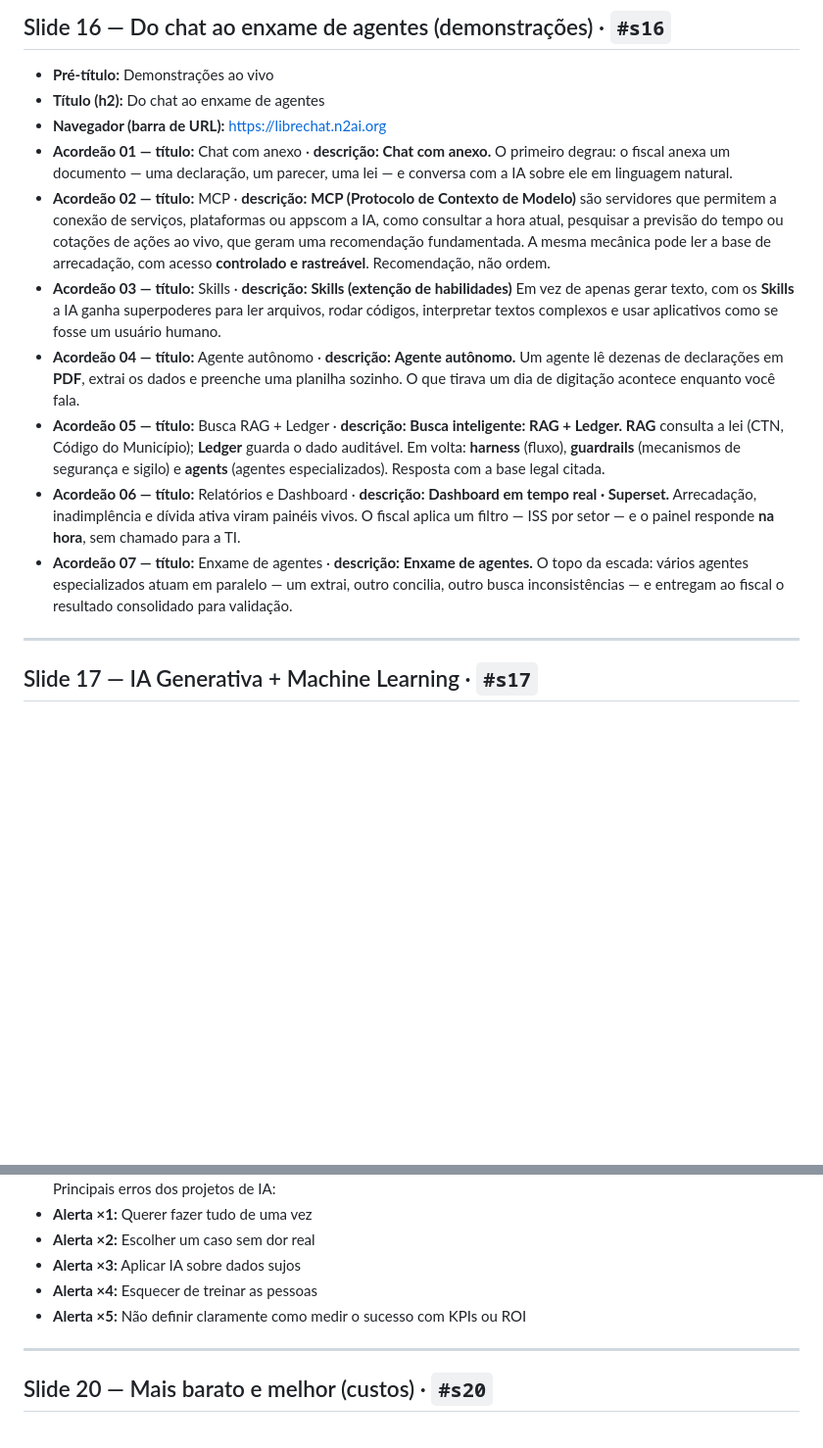
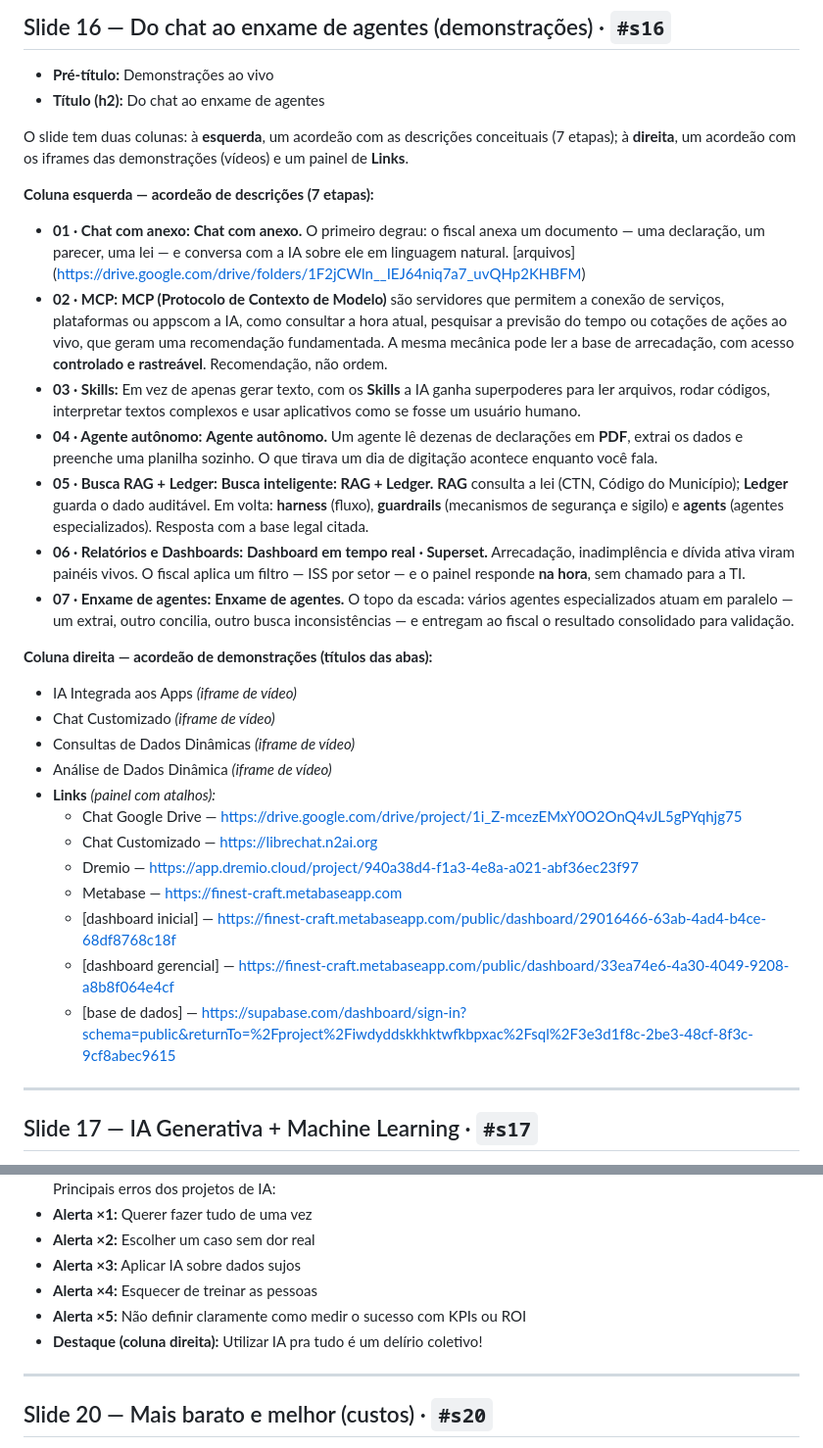
Before and after one commit to lorduakiti/apresentacao-ia-fiscal-2026, a Markdown page: texto-slides (versão 1).md, 2 parts joined by grey strips. Shown at 98% size. Rendered like a GitHub page; blank space fills up the shorter version.

```diff
--- a/texto-slides (versão 1).md
+++ b/texto-slides (versão 1).md
@@ -206,14 +206,35 @@ Caixas de código (mesma consulta em cinco linguagens):
 
 - **Pré-título:** Demonstrações ao vivo
 - **Título (h2):** Do chat ao enxame de agentes
-- **Navegador (barra de URL):** https://librechat.n2ai.org
-- **Acordeão 01 — título:** Chat com anexo · **descrição:** **Chat com anexo.** O primeiro degrau: o fiscal anexa um documento — uma declaração, um parecer, uma lei — e conversa com a IA sobre ele em linguagem natural.
-- **Acordeão 02 — título:** MCP · **descrição:** **MCP (Protocolo de Contexto de Modelo)** são servidores que permitem a conexão de serviços, plataformas ou appscom a IA, como consultar a hora atual, pesquisar a previsão do tempo ou cotações de ações ao vivo, que geram uma recomendação fundamentada. A mesma mecânica pode ler a base de arrecadação, com acesso **controlado e rastreável**. Recomendação, não ordem.
-- **Acordeão 03 — título:** Skills · **descrição:** **Skills (extenção de habilidades)** Em vez de apenas gerar texto, com os **Skills** a IA ganha superpoderes para ler arquivos, rodar códigos, interpretar textos complexos e usar aplicativos como se fosse um usuário humano.
-- **Acordeão 04 — título:** Agente autônomo · **descrição:** **Agente autônomo.** Um agente lê dezenas de declarações em **PDF**, extrai os dados e preenche uma planilha sozinho. O que tirava um dia de digitação acontece enquanto você fala.
-- **Acordeão 05 — título:** Busca RAG + Ledger · **descrição:** **Busca inteligente: RAG + Ledger.** **RAG** consulta a lei (CTN, Código do Município); **Ledger** guarda o dado auditável. Em volta: **harness** (fluxo), **guardrails** (mecanismos de segurança e sigilo) e **agents** (agentes especializados). Resposta com a base legal citada.
-- **Acordeão 06 — título:** Relatórios e Dashboard · **descrição:** **Dashboard em tempo real · Superset.** Arrecadação, inadimplência e dívida ativa viram painéis vivos. O fiscal aplica um filtro — ISS por setor — e o painel responde **na hora**, sem chamado para a TI.
-- **Acordeão 07 — título:** Enxame de agentes · **descrição:** **Enxame de agentes.** O topo da escada: vários agentes especializados atuam em paralelo — um extrai, outro concilia, outro busca inconsistências — e entregam ao fiscal o resultado consolidado para validação.
+
+O slide tem duas colunas: à **esquerda**, um acordeão com as descrições
+conceituais (7 etapas); à **direita**, um acordeão com os iframes das
+demonstrações (vídeos) e um painel de **Links**.
+
+**Coluna esquerda — acordeão de descrições (7 etapas):**
+
+- **01 · Chat com anexo:** **Chat com anexo.** O primeiro degrau: o fiscal anexa um documento — uma declaração, um parecer, uma lei — e conversa com a IA sobre ele em linguagem natural. [arquivos] (https://drive.google.com/drive/folders/1F2jCWln__IEJ64niq7a7_uvQHp2KHBFM)
+- **02 · MCP:** **MCP (Protocolo de Contexto de Modelo)** são servidores que permitem a conexão de serviços, plataformas ou appscom a IA, como consultar a hora atual, pesquisar a previsão do tempo ou cotações de ações ao vivo, que geram uma recomendação fundamentada. A mesma mecânica pode ler a base de arrecadação, com acesso **controlado e rastreável**. Recomendação, não ordem.
+- **03 · Skills:** Em vez de apenas gerar texto, com os **Skills** a IA ganha superpoderes para ler arquivos, rodar códigos, interpretar textos complexos e usar aplicativos como se fosse um usuário humano.
+- **04 · Agente autônomo:** **Agente autônomo.** Um agente lê dezenas de declarações em **PDF**, extrai os dados e preenche uma planilha sozinho. O que tirava um dia de digitação acontece enquanto você fala.
+- **05 · Busca RAG + Ledger:** **Busca inteligente: RAG + Ledger.** **RAG** consulta a lei (CTN, Código do Município); **Ledger** guarda o dado auditável. Em volta: **harness** (fluxo), **guardrails** (mecanismos de segurança e sigilo) e **agents** (agentes especializados). Resposta com a base legal citada.
+- **06 · Relatórios e Dashboards:** **Dashboard em tempo real · Superset.** Arrecadação, inadimplência e dívida ativa viram painéis vivos. O fiscal aplica um filtro — ISS por setor — e o painel responde **na hora**, sem chamado para a TI.
+- **07 · Enxame de agentes:** **Enxame de agentes.** O topo da escada: vários agentes especializados atuam em paralelo — um extrai, outro concilia, outro busca inconsistências — e entregam ao fiscal o resultado consolidado para validação.
+
+**Coluna direita — acordeão de demonstrações (títulos das abas):**
+
+- IA Integrada aos Apps *(iframe de vídeo)*
+- Chat Customizado *(iframe de vídeo)*
+- Consultas de Dados Dinâmicas *(iframe de vídeo)*
+- Análise de Dados Dinâmica *(iframe de vídeo)*
+- **Links** *(painel com atalhos):*
+  - Chat Google Drive — https://drive.google.com/drive/project/1i_Z-mcezEMxY0O2OnQ4vJL5gPYqhjg75
+  - Chat Customizado — https://librechat.n2ai.org
+  - Dremio — https://app.dremio.cloud/project/940a38d4-f1a3-4e8a-a021-abf36ec23f97
+  - Metabase — https://finest-craft.metabaseapp.com
+  - [dashboard inicial] — https://finest-craft.metabaseapp.com/public/dashboard/29016466-63ab-4ad4-b4ce-68df8768c18f
+  - [dashboard gerencial] — https://finest-craft.metabaseapp.com/public/dashboard/33ea74e6-4a30-4049-9208-a8b8f064e4cf
+  - [base de dados] — https://supabase.com/dashboard/sign-in?schema=public&returnTo=%2Fproject%2Fiwdyddskkhktwfkbpxac%2Fsql%2F3e3d1f8c-2be3-48cf-8f3c-9cf8abec9615
 
 ---
 
@@ -253,6 +274,7 @@ Caixas de código (mesma consulta em cinco linguagens):
 - **Alerta ×3:** Aplicar IA sobre dados sujos
 - **Alerta ×4:** Esquecer de treinar as pessoas
 - **Alerta ×5:** Não definir claramente como medir o sucesso com KPIs ou ROI
+- **Destaque (coluna direita):** Utilizar IA pra tudo é um delírio coletivo!
 
 ---
 
```
